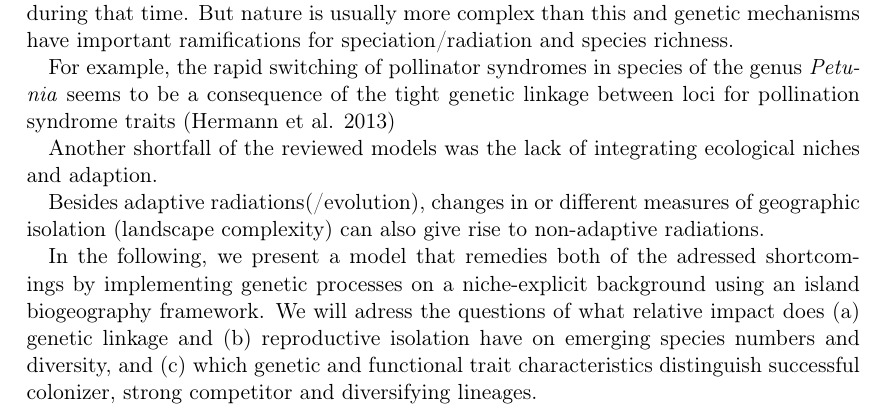
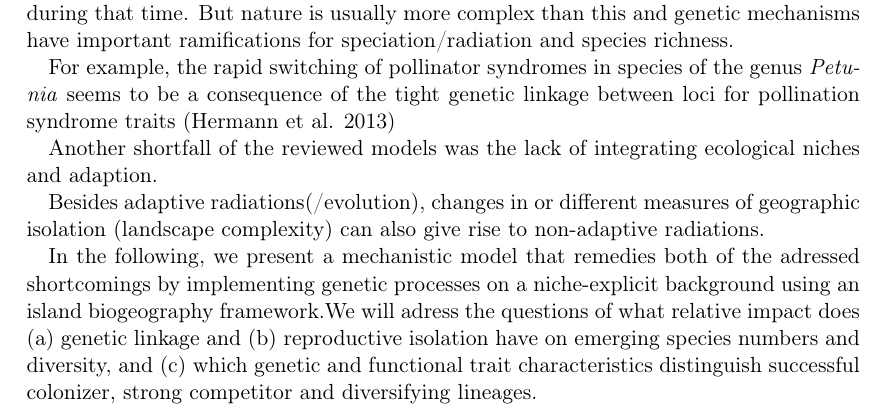
Before and after one commit to lleiding/gemm, a LaTeX paper (paper/draft.tex): part of page 2 of 4, cut so that both start at the same text. Compiled offline with pdfLaTeX.

Commit message:
restructure intro

```diff
--- a/paper/draft.tex
+++ b/paper/draft.tex
@@ -106,9 +101,10 @@ Another shortfall of the reviewed models was the lack of integrating ecological
 
 Besides adaptive radiations(/evolution), changes in or different measures of geographic isolation (landscape complexity) can also give rise to non-adaptive radiations.
 
-In the following, we present a model that remedies both of the adressed shortcomings
+In the following, we present a mechanistic model that remedies both of the adressed shortcomings
 by implementing genetic processes on a niche-explicit background
-using an island biogeography framework.
+using an island biogeography framework.%% Using an individual-based mechanistic model we investigated how genetic, ecological and environmental factors colonisation and radiation histories on islands,
+%% and what trait combinations constitute successful colonizer and radiating species, respectively.
 We will adress the questions of what relative impact does (a) genetic linkage and
 (b) reproductive isolation have on emerging species numbers and diversity,
 and (c) which genetic and functional trait characteristics distinguish successful colonizer,
```
Also changed, not shown: paper/draft.tex (15 more changed lines).
